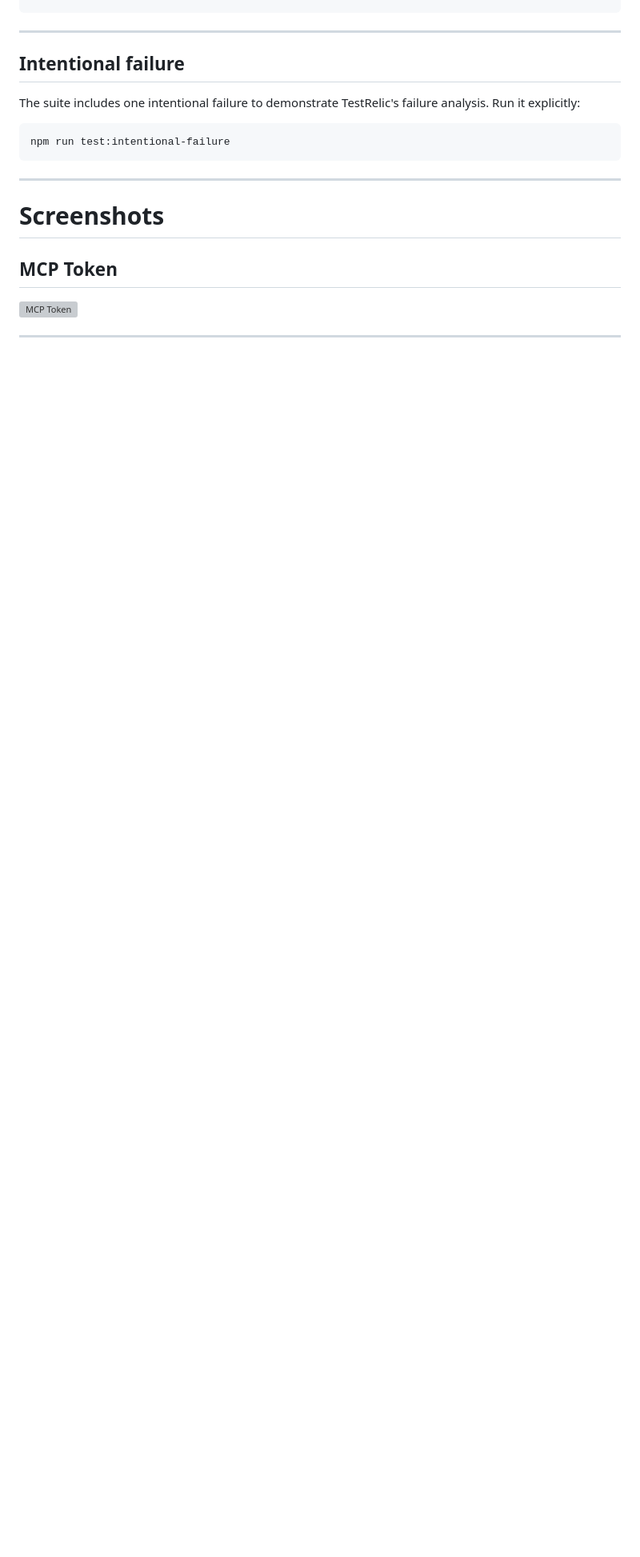
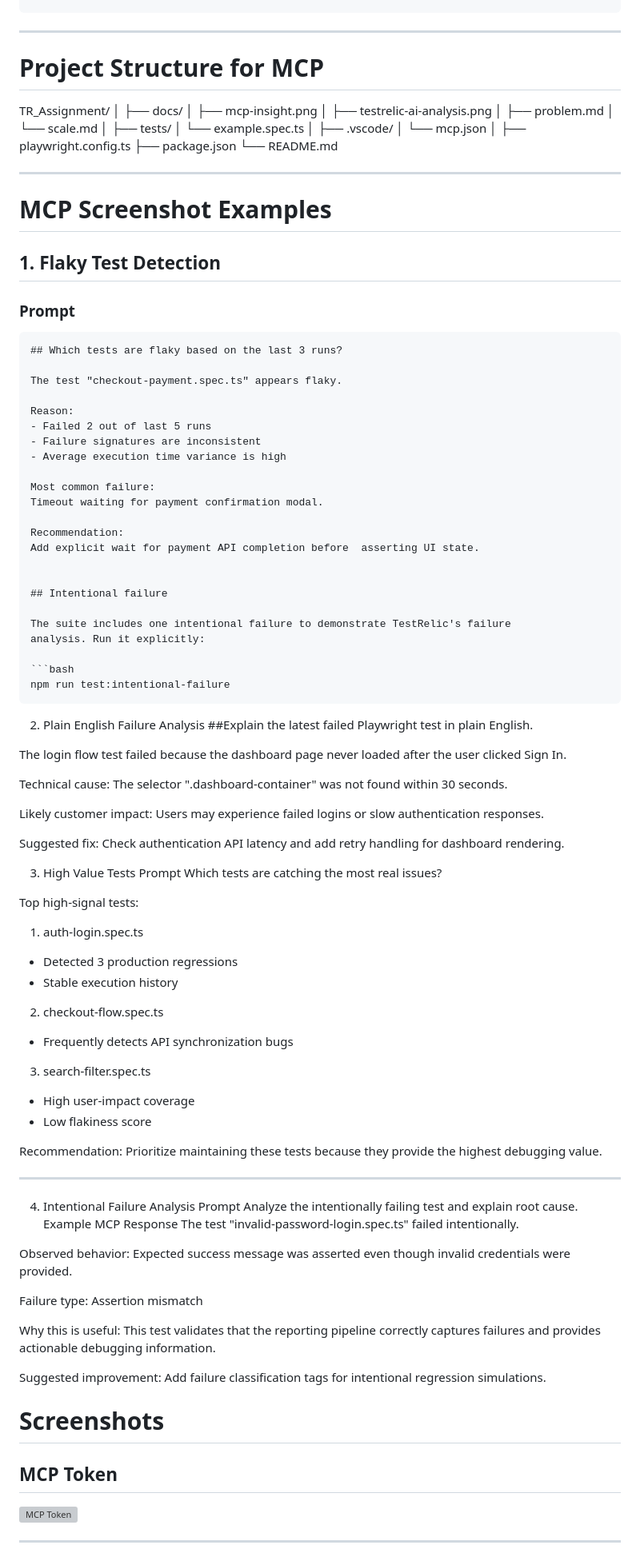
Before and after one commit to Tarushchauhan73/TR_Assignment, a Markdown page: README.md, the part around the change. Shown at 80% size. Rendered like a GitHub page; blank space fills up the shorter version; grey boxes are pictures that could not be loaded.

````diff
--- a/README.md
+++ b/README.md
@@ -75,6 +75,48 @@ TR_Assignment/
 ```
 
 ---
+  # Project Structure for MCP
+
+  TR_Assignment/
+│
+├── docs/
+│   ├── mcp-insight.png
+│   ├── testrelic-ai-analysis.png
+│   ├── problem.md
+│   └── scale.md
+│
+├── tests/
+│   └── example.spec.ts
+│
+├── .vscode/
+│   └── mcp.json
+│
+├── playwright.config.ts
+├── package.json
+└── README.md
+
+---
+# MCP Screenshot Examples
+
+## 1. Flaky Test Detection
+
+### Prompt
+
+```text
+## Which tests are flaky based on the last 3 runs?
+
+The test "checkout-payment.spec.ts" appears flaky.
+
+Reason:
+- Failed 2 out of last 5 runs
+- Failure signatures are inconsistent
+- Average execution time variance is high
+
+Most common failure:
+Timeout waiting for payment confirmation modal.
+
+Recommendation:
+Add explicit wait for payment API completion before  asserting UI state.
 
 
 ## Intentional failure
@@ -85,8 +127,60 @@ analysis. Run it explicitly:
 ```bash
 npm run test:intentional-failure
 ```
+2. Plain English Failure Analysis
+##Explain the latest failed Playwright test in plain English.
+
+The login flow test failed because the dashboard page never loaded after the user clicked Sign In.
+
+Technical cause:
+The selector ".dashboard-container" was not found within 30 seconds.
+
+Likely customer impact:
+Users may experience failed logins or slow authentication responses.
+
+Suggested fix:
+Check authentication API latency and add retry handling for dashboard rendering.
+
+3. High Value Tests
+Prompt
+Which tests are catching the most real issues?
+
+Top high-signal tests:
+
+1. auth-login.spec.ts
+- Detected 3 production regressions
+- Stable execution history
+
+2. checkout-flow.spec.ts
+- Frequently detects API synchronization bugs
+
+3. search-filter.spec.ts
+- High user-impact coverage
+- Low flakiness score
+
+Recommendation:
+Prioritize maintaining these tests because they provide the highest debugging value.
 
 ---
+
+4. Intentional Failure Analysis
+Prompt
+Analyze the intentionally failing test and explain root cause.
+Example MCP Response
+The test "invalid-password-login.spec.ts" failed intentionally.
+
+Observed behavior:
+Expected success message was asserted even though invalid credentials were provided.
+
+Failure type:
+Assertion mismatch
+
+Why this is useful:
+This test validates that the reporting pipeline correctly captures failures and provides actionable debugging information.
+
+Suggested improvement:
+Add failure classification tags for intentional regression simulations.
+
 
 # Screenshots
 
````
